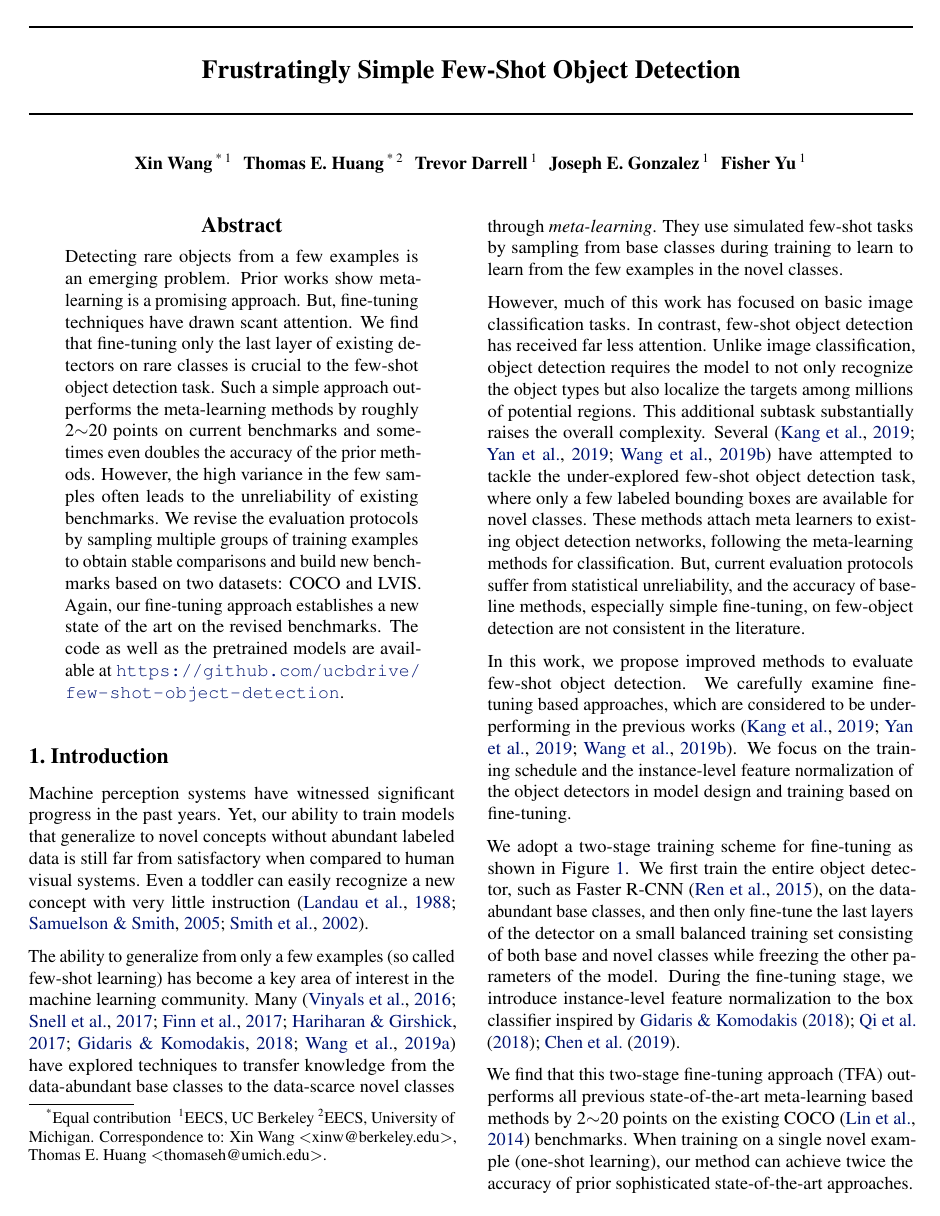
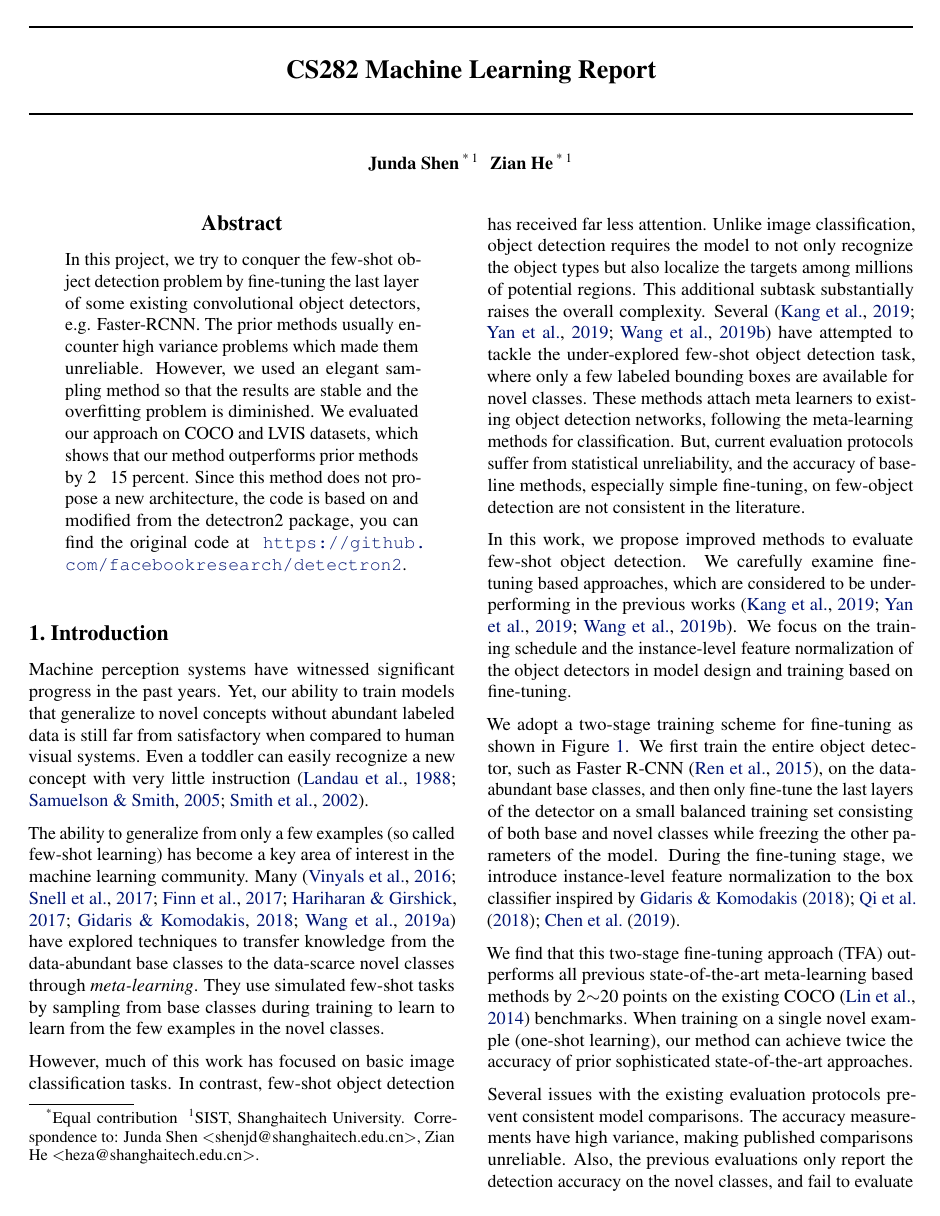
Before and after one commit to Silverhza/ML-Paper, a LaTeX paper (main.tex): page 1 of 11. Compiled offline with pdfLaTeX.

Commit message:
modify abstract

```diff
--- a/main.tex
+++ b/main.tex
@@ -73,7 +73,7 @@
 \begin{document}
 
 \twocolumn[
-\icmltitle{Frustratingly Simple Few-Shot Object Detection} % TD I edited out "approach to"
+\icmltitle{CS282 Machine Learning Report} % TD I edited out "approach to"
 
 % It is OKAY to include author information, even for blind
 % submissions: the style file will automatically remove it for you
@@ -91,18 +91,14 @@
 \icmlsetsymbol{equal}{*}
 
 \begin{icmlauthorlist}
-\icmlauthor{Xin Wang}{equal,to}
-\icmlauthor{Thomas E. Huang}{equal,goo}
-\icmlauthor{Trevor Darrell}{to}
-\icmlauthor{Joseph E. Gonzalez}{to}
-\icmlauthor{Fisher Yu}{to}
+\icmlauthor{Junda Shen}{equal,to}
+\icmlauthor{Zian He}{equal,to}
 \end{icmlauthorlist}
 
-\icmlaffiliation{to}{EECS, UC Berkeley}
-\icmlaffiliation{goo}{EECS, University of Michigan}
+\icmlaffiliation{to}{SIST, Shanghaitech University}
 
-\icmlcorrespondingauthor{Xin Wang}{xinw@berkeley.edu}
-\icmlcorrespondingauthor{Thomas E. Huang}{thomaseh@umich.edu}
+\icmlcorrespondingauthor{Junda Shen}{shenjd@shanghaitech.edu.cn}
+\icmlcorrespondingauthor{Zian He}{heza@shanghaitech.edu.cn}
 % \icmlcorrespondingauthor{Fisher Yu}{i@yf.io}
 
 % You may provide any keywords that you
@@ -125,8 +121,7 @@
 %\printAffiliationsAndNotice{\icmlEqualContribution} % otherwise use the standard text.
 
 \begin{abstract}
-Detecting rare objects from a few examples is an emerging problem. Prior works show meta-learning is a promising approach. But, fine-tuning techniques have drawn scant attention.
-We find that fine-tuning only the last layer of existing detectors on rare classes is crucial to the few-shot object detection task. Such a simple approach outperforms the meta-learning methods by roughly  2$\sim$20 points on current benchmarks and sometimes even doubles the accuracy of the prior methods. However, the high variance in the few samples often leads to the unreliability of existing benchmarks. We revise the evaluation protocols by sampling multiple groups of training examples to obtain stable comparisons and build new benchmarks based on two datasets: COCO and LVIS. Again, our fine-tuning approach establishes a new state of the art on the revised benchmarks. The code as well as the pretrained models are available at~\url{https://github.com/ucbdrive/few-shot-object-detection}.
+In this project, we try to conquer the few-shot object detection problem by fine-tuning the last layer of some existing convolutional object detectors, e.g. Faster-RCNN. The prior methods usually encounter high variance problems which made them unreliable. However, we used an elegant sampling method so that the results are stable and the overfitting problem is diminished. We evaluated our approach on COCO and LVIS datasets, which shows that our method outperforms prior methods by 2 ~ 15 percent. Since this method does not propose a new architecture, the code is based on and modified from the detectron2 package, you can find the original code at ~\url{https://github.com/facebookresearch/detectron2}.
 \end{abstract}
 
 \input{introduction.tex}
```
Also changed, not shown: 3 other files.
